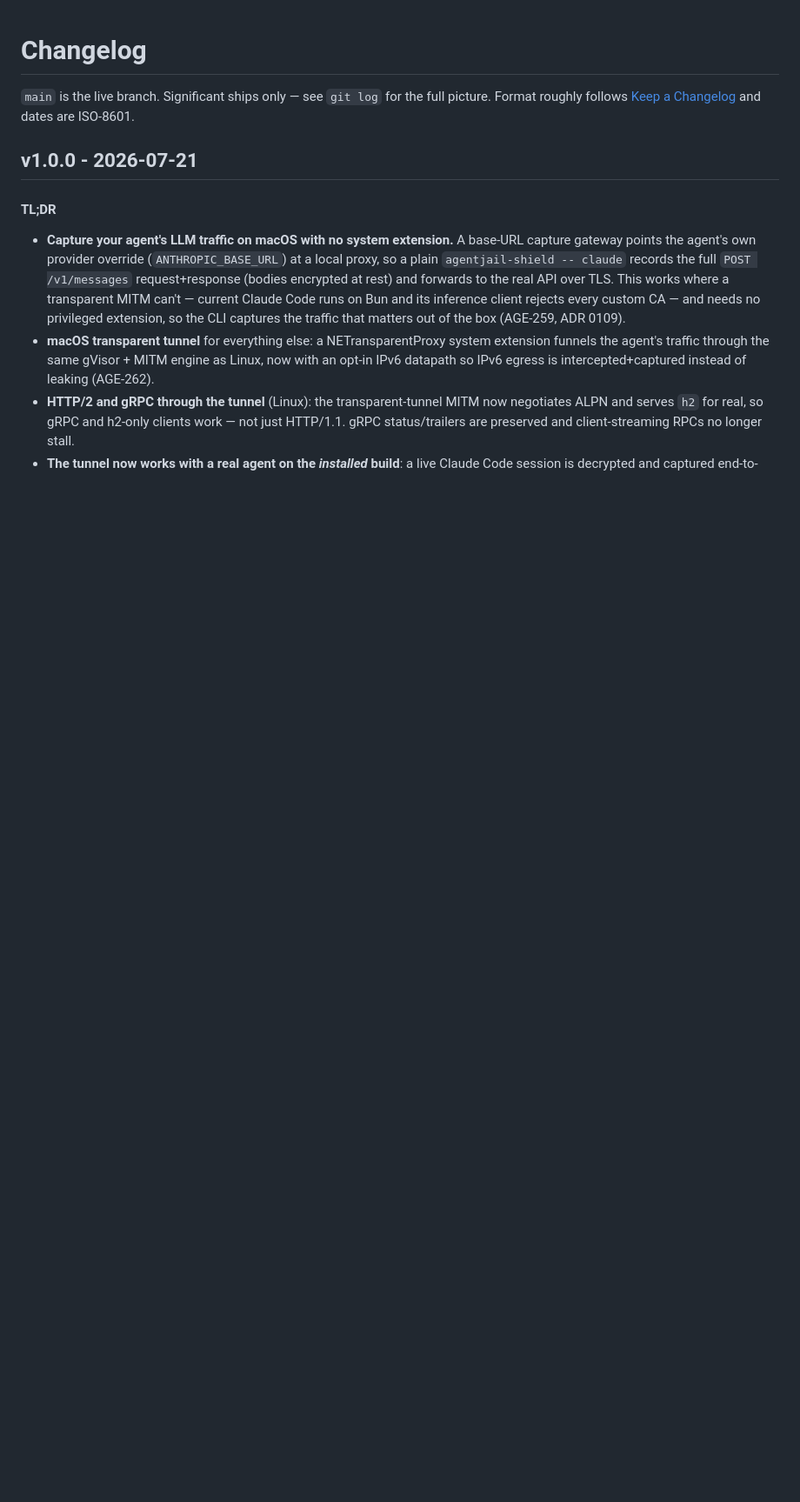
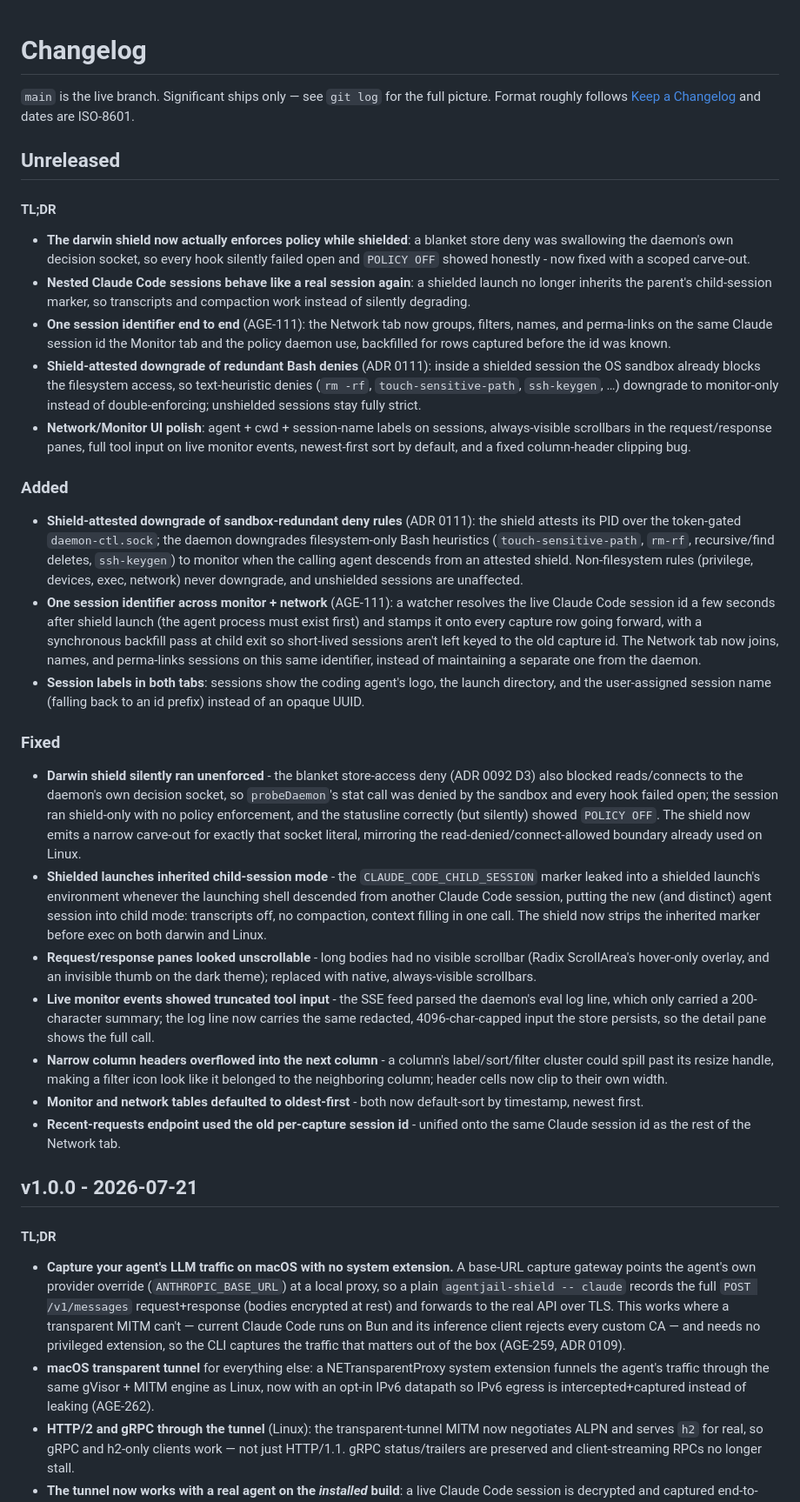
Before and after one commit to LuD1161/agentjail, a Markdown page: CHANGELOG.md, the part around the change. Shown at 87% size. GitHub-like rendering; blank space fills up the shorter version.

Commit message:
docs: ADR 0111 slug fix, changelog, and stale package reference
- Rename ADR 0111 to a 3-word slug so scripts/adr-check.sh passes
  (numbering scheme, ADR 0083).
- CHANGELOG: Unreleased section for the shield/session/UI work + ADR 0111.
- Fix a stale internal/gateway reference in ADR 0109 (renamed to
  internal/captureproxy).

Signed-off-by: Aseem Shrey <LuD1161@users.noreply.github.com>

```diff
--- a/CHANGELOG.md
+++ b/CHANGELOG.md
@@ -1,6 +1,32 @@
 # Changelog
 
 `main` is the live branch. Significant ships only — see `git log` for the full picture. Format roughly follows [Keep a Changelog](https://keepachangelog.com/en/1.1.0/) and dates are ISO-8601.
+
+## Unreleased
+
+#### TL;DR
+
+- **The darwin shield now actually enforces policy while shielded**: a blanket store deny was swallowing the daemon's own decision socket, so every hook silently failed open and `POLICY OFF` showed honestly - now fixed with a scoped carve-out.
+- **Nested Claude Code sessions behave like a real session again**: a shielded launch no longer inherits the parent's child-session marker, so transcripts and compaction work instead of silently degrading.
+- **One session identifier end to end** (AGE-111): the Network tab now groups, filters, names, and perma-links on the same Claude session id the Monitor tab and the policy daemon use, backfilled for rows captured before the id was known.
+- **Shield-attested downgrade of redundant Bash denies** (ADR 0111): inside a shielded session the OS sandbox already blocks the filesystem access, so text-heuristic denies (`rm -rf`, `touch-sensitive-path`, `ssh-keygen`, …) downgrade to monitor-only instead of double-enforcing; unshielded sessions stay fully strict.
+- **Network/Monitor UI polish**: agent + cwd + session-name labels on sessions, always-visible scrollbars in the request/response panes, full tool input on live monitor events, newest-first sort by default, and a fixed column-header clipping bug.
+
+### Added
+
+- **Shield-attested downgrade of sandbox-redundant deny rules** (ADR 0111): the shield attests its PID over the token-gated `daemon-ctl.sock`; the daemon downgrades filesystem-only Bash heuristics (`touch-sensitive-path`, `rm-rf`, recursive/find deletes, `ssh-keygen`) to monitor when the calling agent descends from an attested shield. Non-filesystem rules (privilege, devices, exec, network) never downgrade, and unshielded sessions are unaffected.
+- **One session identifier across monitor + network** (AGE-111): a watcher resolves the live Claude Code session id a few seconds after shield launch (the agent process must exist first) and stamps it onto every capture row going forward, with a synchronous backfill pass at child exit so short-lived sessions aren't left keyed to the old capture id. The Network tab now joins, names, and perma-links sessions on this same identifier, instead of maintaining a separate one from the daemon.
+- **Session labels in both tabs**: sessions show the coding agent's logo, the launch directory, and the user-assigned session name (falling back to an id prefix) instead of an opaque UUID.
+
+### Fixed
+
+- **Darwin shield silently ran unenforced** - the blanket store-access deny (ADR 0092 D3) also blocked reads/connects to the daemon's own decision socket, so `probeDaemon`'s stat call was denied by the sandbox and every hook failed open; the session ran shield-only with no policy enforcement, and the statusline correctly (but silently) showed `POLICY OFF`. The shield now emits a narrow carve-out for exactly that socket literal, mirroring the read-denied/connect-allowed boundary already used on Linux.
+- **Shielded launches inherited child-session mode** - the `CLAUDE_CODE_CHILD_SESSION` marker leaked into a shielded launch's environment whenever the launching shell descended from another Claude Code session, putting the new (and distinct) agent session into child mode: transcripts off, no compaction, context filling in one call. The shield now strips the inherited marker before exec on both darwin and Linux.
+- **Request/response panes looked unscrollable** - long bodies had no visible scrollbar (Radix ScrollArea's hover-only overlay, and an invisible thumb on the dark theme); replaced with native, always-visible scrollbars.
+- **Live monitor events showed truncated tool input** - the SSE feed parsed the daemon's eval log line, which only carried a 200-character summary; the log line now carries the same redacted, 4096-char-capped input the store persists, so the detail pane shows the full call.
+- **Narrow column headers overflowed into the next column** - a column's label/sort/filter cluster could spill past its resize handle, making a filter icon look like it belonged to the neighboring column; header cells now clip to their own width.
+- **Monitor and network tables defaulted to oldest-first** - both now default-sort by timestamp, newest first.
+- **Recent-requests endpoint used the old per-capture session id** - unified onto the same Claude session id as the rest of the Network tab.
 
 ## v1.0.0 - 2026-07-21
 
```
Also changed, not shown: docs/adr/0109-baseurl-capture-gateway.md (+1 -1 lines), docs/adr/0111-shield-attested-downgrade.md (renamed from docs/adr/0111-shield-attested-rule-downgrade.md).
